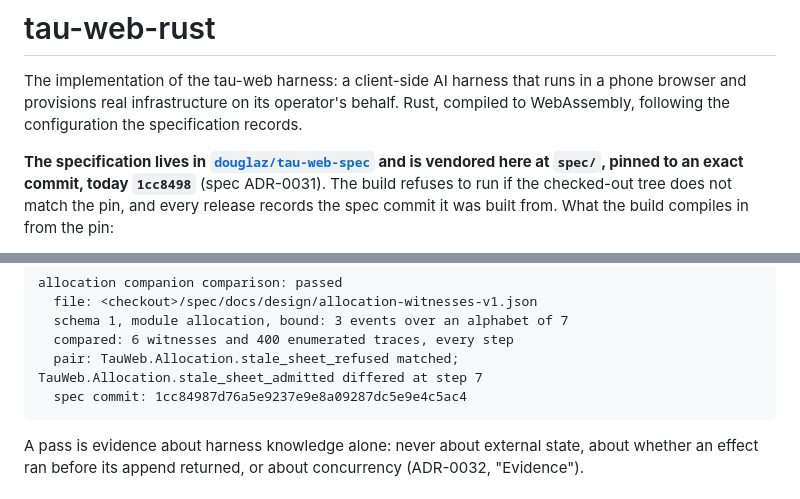
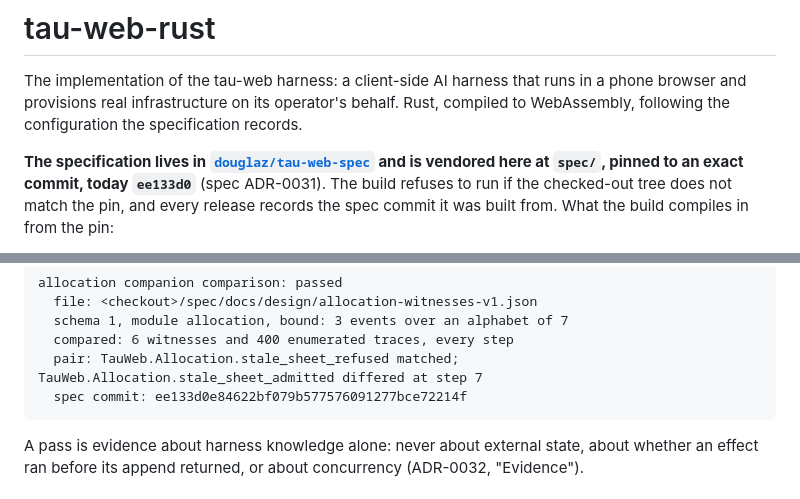
Before and after one commit to douglaz/tau-web-rust, a Markdown page: README.md, 2 parts joined by grey strips. GitHub-like rendering.

Commit message:
chore: bump the spec pin to ee133d0, STA-24's disposition rule (twr-ggw.60)
- spec/ moves from 1cc8498 to ee133d0, the spec's main and the sole commit
  between the pins; what the build compiles in is unchanged
- re-measured with git diff --stat / --name-status 1cc8498 ee133d0:
  bundle/, tenant profiles, docs/briefs/, docs/findings/ and spec-checks/
  are unchanged; docs/design/credential-format-v1.md and witness-file-v1.md
  changed, credential-vectors-v1.json did not; dispatch-witnesses-v1.json
  is removed and dispatch-witnesses-v2.json added (schema 2); allocation,
  declaration, pins and relay witnesses are unchanged; CONTEXT.md changes
  Witness file and Disposition and adds Continuation; 00-overview.md's
  ADR index adds ADR-0044
- the credential-format change touches Local encryption envelope, which
  the store follows: a disposition STA-24's test refuses stays journaled
  and replayed, ends no call, restricts nothing and is shown. No code
  parses that file; the store has no disposition record or writer yet, so
  this forces no change today and binds twr-ggw.7 when it adds
  dispositions. Seed and child keys and credential-vectors-v1.json are
  unchanged
- no code change: the format, lint and test gates pass at the new pin; the
  pin gate still refuses an untracked spec file and a checkout at the old
  commit, then passes when restored; the CORS probe and disk check pass,
  and --baseline still fails
- README: names ee133d0 and records the allocation comparison's new spec
  commit; every other comparison line is unchanged. Its cited requirement
  bodies and CNF labels are unchanged
- spec ids whose text changed between 1cc8498 and ee133d0, derived with
  tools/check_citations.py owners()'s requirement-body boundaries:
  requirement ids changed (10): ARC (2): ARC-21, ARC-22; CNF (3): CNF-29,
    CNF-86, CNF-105; SEC (1): SEC-12; STA (3): STA-8, STA-20b, STA-24;
    STG (1): STG-4
  requirement ids added (1): CNF-110
  requirement ids withdrawn (0): none; whitespace-only changes (0): none
  ADRs amended (3): ADR-0022, ADR-0032, ADR-0038
  ADRs added (1): ADR-0044
  TASKS entries changed (2): T35, T47; added (0): none
  The changed security paragraph belongs to SEC-12's body; SEC-4's body
  is unchanged

````diff
--- a/README.md
+++ b/README.md
@@ -5,7 +5,7 @@ browser and provisions real infrastructure on its operator's behalf. Rust, compi
 WebAssembly, following the configuration the specification records.
 
 **The specification lives in [`douglaz/tau-web-spec`](https://github.com/douglaz/tau-web-spec)
-and is vendored here at `spec/`, pinned to an exact commit, today `1cc8498`** (spec ADR-0031).
+and is vendored here at `spec/`, pinned to an exact commit, today `ee133d0`** (spec ADR-0031).
 The build refuses to run if the checked-out tree does not match the pin, and every release
 records the spec commit it was built from. What the build compiles in from the pin:
 
@@ -465,7 +465,7 @@ allocation companion comparison: passed
   schema 1, module allocation, bound: 3 events over an alphabet of 7
   compared: 6 witnesses and 400 enumerated traces, every step
   pair: TauWeb.Allocation.stale_sheet_refused matched; TauWeb.Allocation.stale_sheet_admitted differed at step 7
-  spec commit: 1cc84987d76a5e9237e9e8a09287dc5e9e4c5ac4
+  spec commit: ee133d0e84622bf079b577576091277bce72214f
 ```
 
 A pass is evidence about harness knowledge alone: never about external state, about whether an
````
